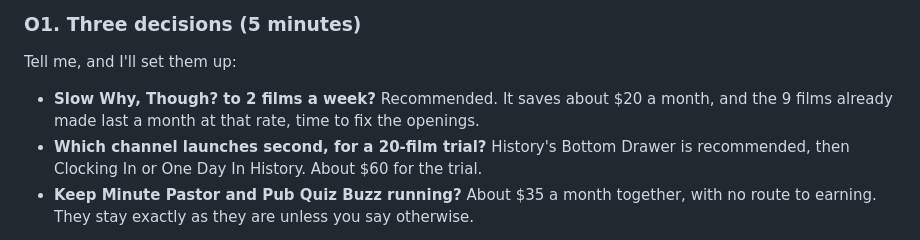
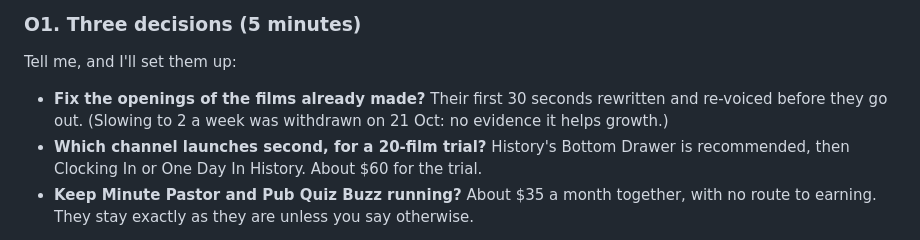
Before and after one commit to JackWhetnall/shorts-pipeline, a Markdown page: TASKS.md, the part around the change. Rendered like a GitHub page.

Commit message:
TASKS: withdraw the slow-down advice
Co-Authored-By: Claude Opus 5.5 <noreply@anthropic.com>

```diff
--- a/TASKS.md
+++ b/TASKS.md
@@ -18,8 +18,9 @@ stands, what earning takes, the odds, how often to publish and when to change co
 
 ### O1. Three decisions (5 minutes)
 Tell me, and I'll set them up:
-- **Slow Why, Though? to 2 films a week?** Recommended. It saves about $20 a month,
-  and the 9 films already made last a month at that rate, time to fix the openings.
+- **Fix the openings of the films already made?** Their first 30 seconds rewritten and
+  re-voiced before they go out. (Slowing to 2 a week was withdrawn on 21 Oct: no evidence
+  it helps growth.)
 - **Which channel launches second, for a 20-film trial?** History's Bottom Drawer is
   recommended, then Clocking In or One Day In History. About $60 for the trial.
 - **Keep Minute Pastor and Pub Quiz Buzz running?** About $35 a month together, with no
```
